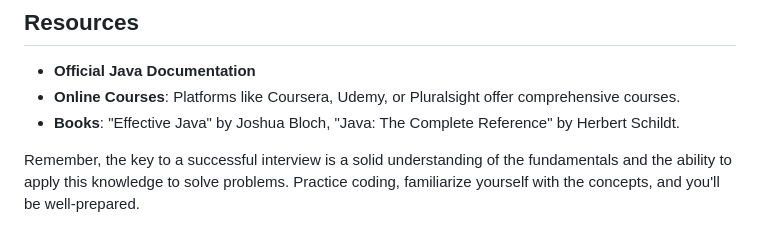
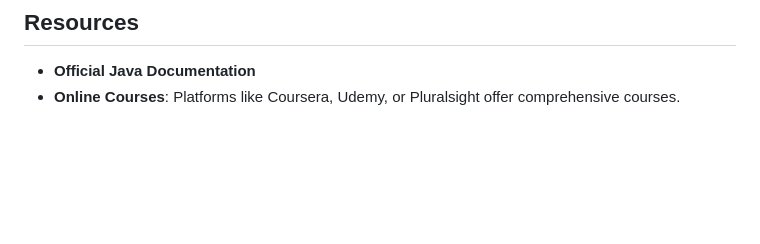
Before and after one commit to deanOfWalls/cheatSheets, a Markdown page: quick_study.md, the part around the change. GitHub-like rendering; blank space fills up the shorter version.

Commit message:
Update quick_study.md
Updated content.

```diff
--- a/quick_study.md
+++ b/quick_study.md
@@ -60,6 +60,3 @@ This study guide covers essential topics and concepts you should be familiar wit
 ## Resources
 - **Official Java Documentation**
 - **Online Courses**: Platforms like Coursera, Udemy, or Pluralsight offer comprehensive courses.
-- **Books**: "Effective Java" by Joshua Bloch, "Java: The Complete Reference" by Herbert Schildt.
-
-Remember, the key to a successful interview is a solid understanding of the fundamentals and the ability to apply this knowledge to solve problems. Practice coding, familiarize yourself with the concepts, and you'll be well-prepared.
```
